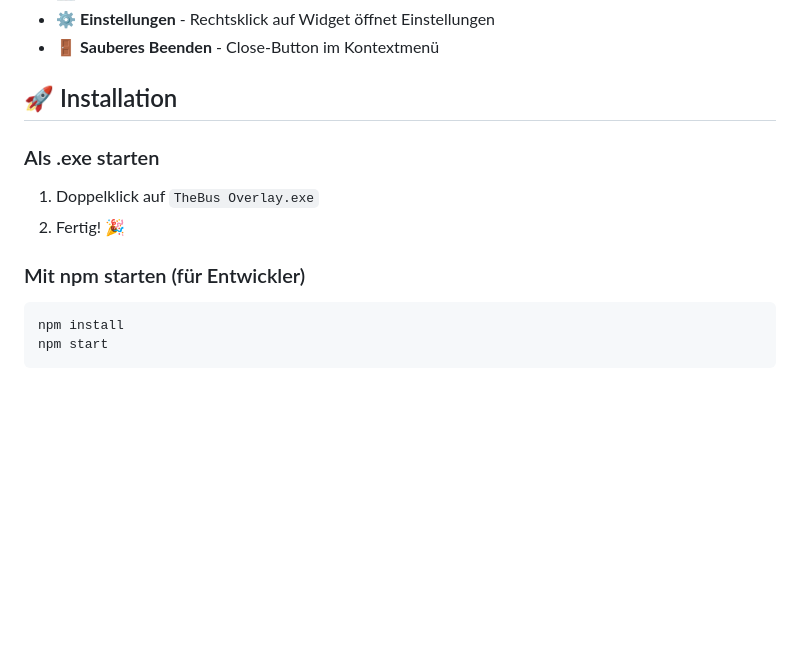
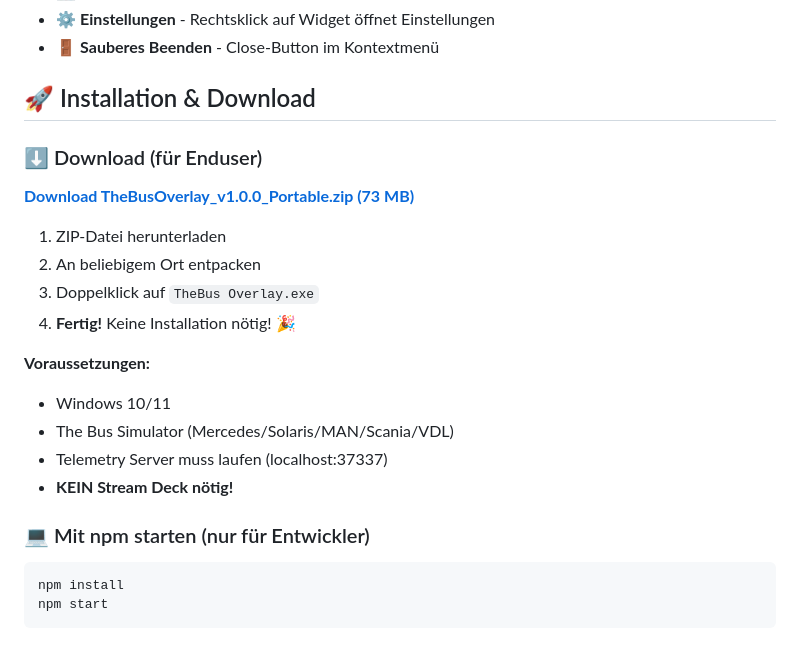
Before and after one commit to BlackMautz/de.blackmautz.telemetry.all.sdPlugin, a Markdown page: TheBusOverlay/README.md, the part around the change. GitHub-like rendering; blank space fills up the shorter version.

Commit message:
Update README with download link for portable version

````diff
--- a/TheBusOverlay/README.md
+++ b/TheBusOverlay/README.md
@@ -14,13 +14,24 @@ Desktop Overlay für The Bus Simulator - zeigt Telemetriedaten transparent über
 - ⚙️ **Einstellungen** - Rechtsklick auf Widget öffnet Einstellungen
 - 🚪 **Sauberes Beenden** - Close-Button im Kontextmenü
 
-## 🚀 Installation
+## 🚀 Installation & Download
 
-### Als .exe starten
-1. Doppelklick auf `TheBus Overlay.exe`
-2. Fertig! 🎉
+### ⬇️ Download (für Enduser)
 
-### Mit npm starten (für Entwickler)
+**[Download TheBusOverlay_v1.0.0_Portable.zip (73 MB)](https://github.com/BlackMautz/de.blackmautz.telemetry.all.sdPlugin/releases)**
+
+1. ZIP-Datei herunterladen
+2. An beliebigem Ort entpacken
+3. Doppelklick auf `TheBus Overlay.exe`
+4. **Fertig!** Keine Installation nötig! 🎉
+
+**Voraussetzungen:**
+- Windows 10/11
+- The Bus Simulator (Mercedes/Solaris/MAN/Scania/VDL)
+- Telemetry Server muss laufen (localhost:37337)
+- **KEIN Stream Deck nötig!**
+
+### 💻 Mit npm starten (nur für Entwickler)
 ```bash
 npm install
 npm start
````
